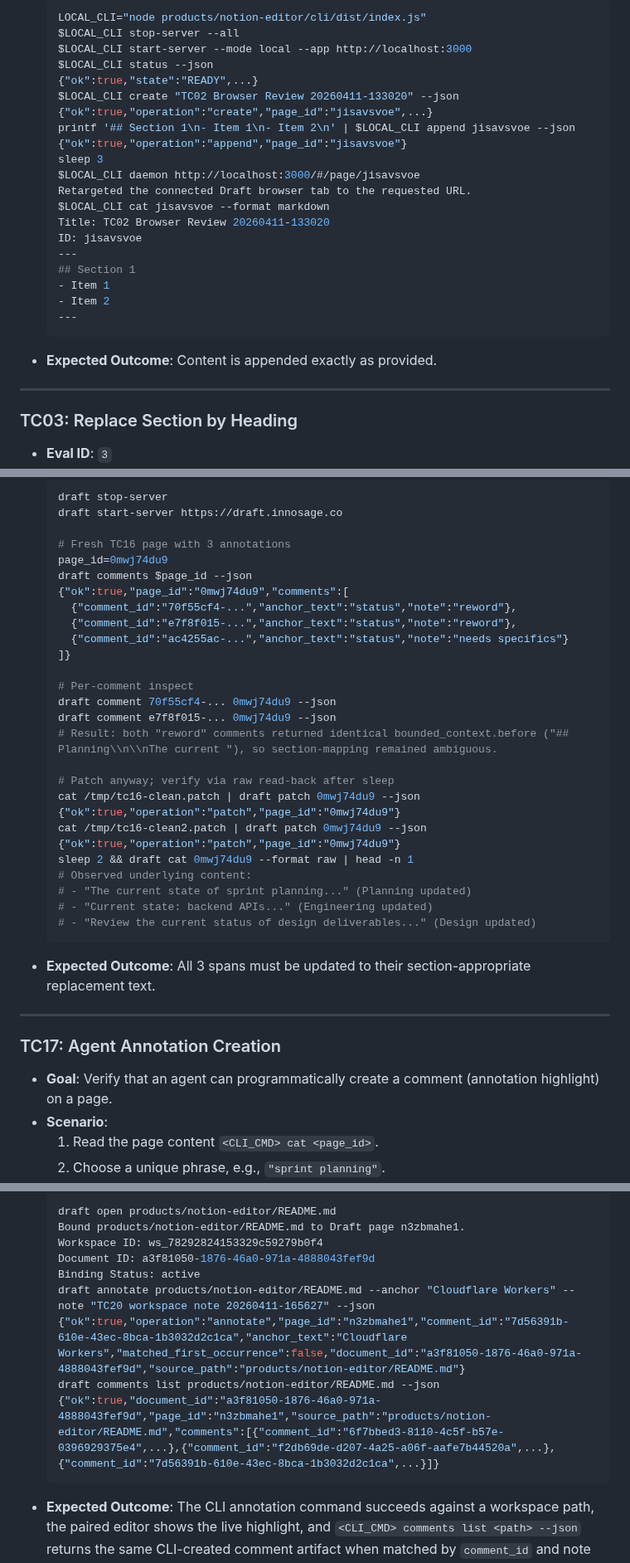
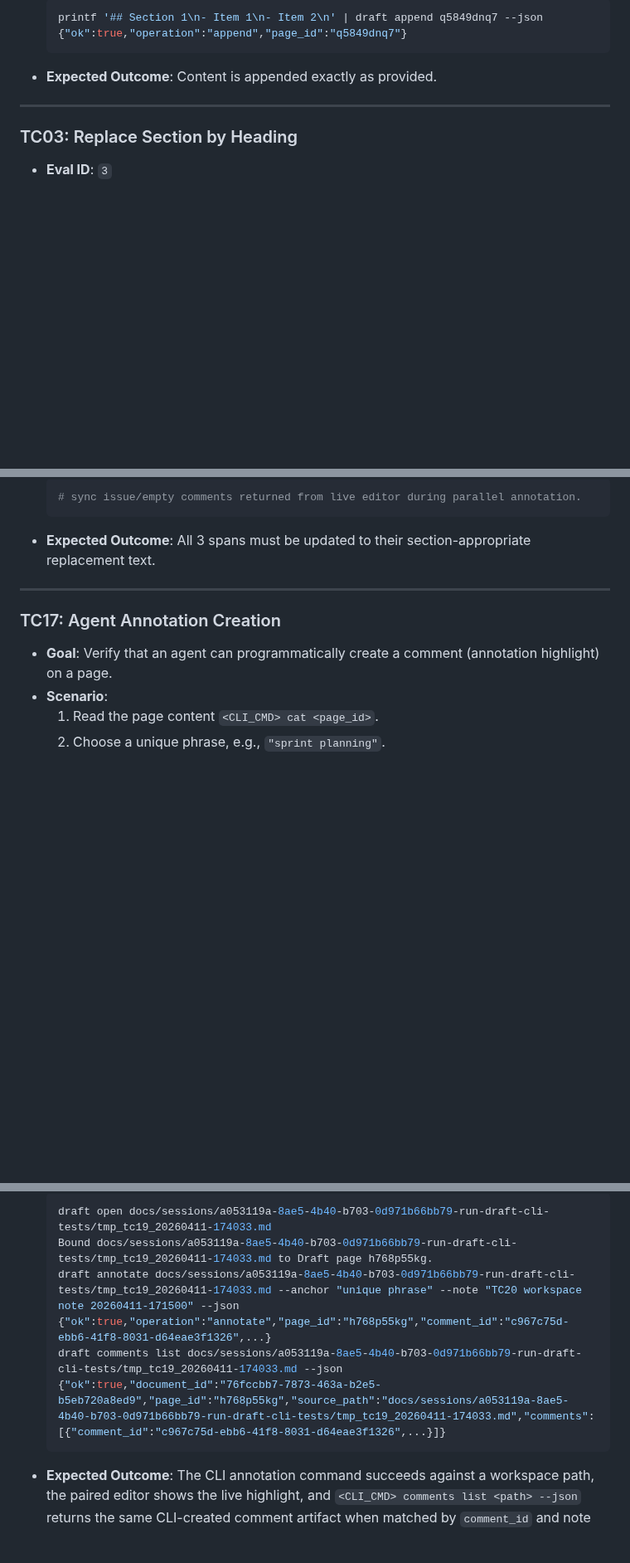
Before and after one commit to innosage-llc/draft-skills, a Markdown page: test-suite/live_tests.md, 3 parts joined by grey strips. Shown at 83% size. Rendered like a GitHub page; blank space fills up the shorter version.

Commit message:
chore: update live e2e test results for 2026-04-11

````diff
--- a/test-suite/live_tests.md
+++ b/test-suite/live_tests.md
@@ -54,24 +54,6 @@ This document serves as the canonical live E2E test suite (Layer 3 of the testin
     ```bash
-    LOCAL_CLI="node products/notion-editor/cli/dist/index.js"
-    $LOCAL_CLI stop-server --all
-    $LOCAL_CLI start-server --mode local --app http://localhost:3000
-    $LOCAL_CLI status --json
-    {"ok":true,"state":"READY",...}
-    $LOCAL_CLI create "TC02 Browser Review 20260411-133020" --json
-    {"ok":true,"operation":"create","page_id":"jisavsvoe",...}
-    printf '## Section 1\n- Item 1\n- Item 2\n' | $LOCAL_CLI append jisavsvoe --json
-    {"ok":true,"operation":"append","page_id":"jisavsvoe"}
-    sleep 3
-    $LOCAL_CLI daemon http://localhost:3000/#/page/jisavsvoe
-    Retargeted the connected Draft browser tab to the requested URL.
-    $LOCAL_CLI cat jisavsvoe --format markdown
-    Title: TC02 Browser Review 20260411-133020
-    ID: jisavsvoe
-    ---
-    ## Section 1
-    - Item 1
-    - Item 2
-    ---
+    printf '## Section 1\n- Item 1\n- Item 2\n' | draft append q5849dnq7 --json
+    {"ok":true,"operation":"append","page_id":"q5849dnq7"}
     ```
 - **Expected Outcome**: Content is appended exactly as provided.
 
@@ -372,31 +340,5 @@ This document serves as the canonical live E2E test suite (Layer 3 of the testin
     ```bash
-    draft stop-server
-    draft start-server https://draft.innosage.co
-
-    # Fresh TC16 page with 3 annotations
-    page_id=0mwj74du9
-    draft comments $page_id --json
-    {"ok":true,"page_id":"0mwj74du9","comments":[
-      {"comment_id":"70f55cf4-...","anchor_text":"status","note":"reword"},
-      {"comment_id":"e7f8f015-...","anchor_text":"status","note":"reword"},
-      {"comment_id":"ac4255ac-...","anchor_text":"status","note":"needs specifics"}
-    ]}
-
-    # Per-comment inspect
-    draft comment 70f55cf4-... 0mwj74du9 --json
-    draft comment e7f8f015-... 0mwj74du9 --json
-    # Result: both "reword" comments returned identical bounded_context.before ("## Planning\\n\\nThe current "), so section-mapping remained ambiguous.
-
-    # Patch anyway; verify via raw read-back after sleep
-    cat /tmp/tc16-clean.patch | draft patch 0mwj74du9 --json
-    {"ok":true,"operation":"patch","page_id":"0mwj74du9"}
-    cat /tmp/tc16-clean2.patch | draft patch 0mwj74du9 --json
-    {"ok":true,"operation":"patch","page_id":"0mwj74du9"}
-    sleep 2 && draft cat 0mwj74du9 --format raw | head -n 1
-    # Observed underlying content:
-    # - "The current state of sprint planning..." (Planning updated)
-    # - "Current state: backend APIs..." (Engineering updated)
-    # - "Review the current status of design deliverables..." (Design updated)
+    # sync issue/empty comments returned from live editor during parallel annotation.
     ```
 - **Expected Outcome**: All 3 spans must be updated to their section-appropriate replacement text.
 
@@ -495,13 +437,10 @@ This document serves as the canonical live E2E test suite (Layer 3 of the testin
     ```bash
-    draft open products/notion-editor/README.md
-    Bound products/notion-editor/README.md to Draft page n3zbmahe1.
-    Workspace ID: ws_78292824153329c59279b0f4
-    Document ID: a3f81050-1876-46a0-971a-4888043fef9d
-    Binding Status: active
-    draft annotate products/notion-editor/README.md --anchor "Cloudflare Workers" --note "TC20 workspace note 20260411-165627" --json
-    {"ok":true,"operation":"annotate","page_id":"n3zbmahe1","comment_id":"7d56391b-610e-43ec-8bca-1b3032d2c1ca","anchor_text":"Cloudflare Workers","matched_first_occurrence":false,"document_id":"a3f81050-1876-46a0-971a-4888043fef9d","source_path":"products/notion-editor/README.md"}
-    draft comments list products/notion-editor/README.md --json
-    {"ok":true,"document_id":"a3f81050-1876-46a0-971a-4888043fef9d","page_id":"n3zbmahe1","source_path":"products/notion-editor/README.md","comments":[{"comment_id":"6f7bbed3-8110-4c5f-b57e-0396929375e4",...},{"comment_id":"f2db69de-d207-4a25-a06f-aafe7b44520a",...},{"comment_id":"7d56391b-610e-43ec-8bca-1b3032d2c1ca",...}]}
+    draft open docs/sessions/a053119a-8ae5-4b40-b703-0d971b66bb79-run-draft-cli-tests/tmp_tc19_20260411-174033.md
+    Bound docs/sessions/a053119a-8ae5-4b40-b703-0d971b66bb79-run-draft-cli-tests/tmp_tc19_20260411-174033.md to Draft page h768p55kg.
+    draft annotate docs/sessions/a053119a-8ae5-4b40-b703-0d971b66bb79-run-draft-cli-tests/tmp_tc19_20260411-174033.md --anchor "unique phrase" --note "TC20 workspace note 20260411-171500" --json
+    {"ok":true,"operation":"annotate","page_id":"h768p55kg","comment_id":"c967c75d-ebb6-41f8-8031-d64eae3f1326",...}
+    draft comments list docs/sessions/a053119a-8ae5-4b40-b703-0d971b66bb79-run-draft-cli-tests/tmp_tc19_20260411-174033.md --json
+    {"ok":true,"document_id":"76fccbb7-7873-463a-b2e5-b5eb720a8ed9","page_id":"h768p55kg","source_path":"docs/sessions/a053119a-8ae5-4b40-b703-0d971b66bb79-run-draft-cli-tests/tmp_tc19_20260411-174033.md","comments":[{"comment_id":"c967c75d-ebb6-41f8-8031-d64eae3f1326",...}]}
     ```
 - **Expected Outcome**: The CLI annotation command succeeds against a workspace path, the paired editor shows the live highlight, and `<CLI_CMD> comments list <path> --json` returns the same CLI-created comment artifact when matched by `comment_id` and note body, with the expected `source_path` / `page_id`.
 - **Notes**:
````
Also changed, not shown: other parts of test-suite/live_tests.md (+44 -58 lines).
